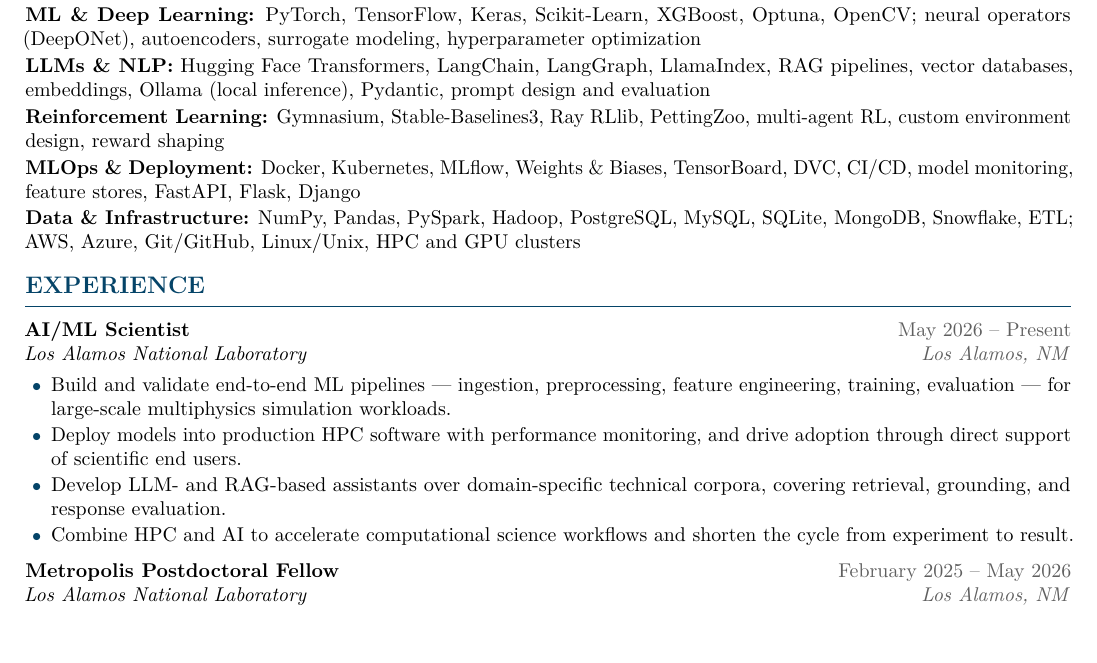
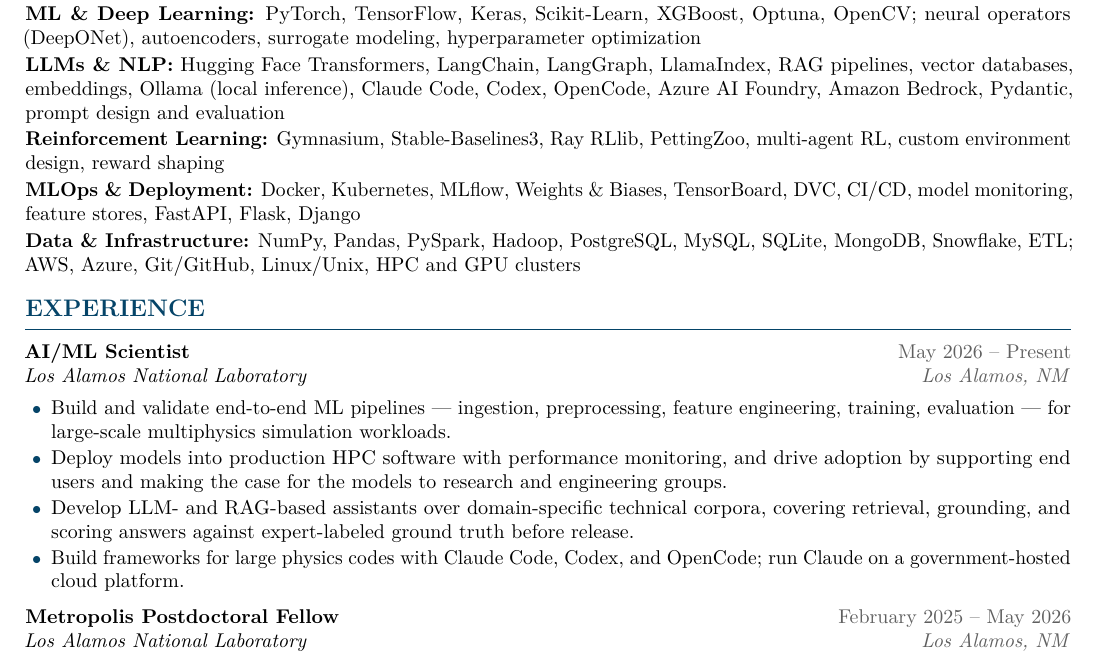
Before and after one commit to bwhewe-13/bwhewe-13.github.io, a LaTeX CV (cv/cv_ai_engineering.tex): part of page 1 of 2, cut so that both start at the same text, the shorter picture padded with empty space. Compiled offline with pdfLaTeX.

Commit message:
Update the CV with AI coding agents, RAG release gate, and cross-group work

```diff
--- a/cv/cv_ai_engineering.tex
+++ b/cv/cv_ai_engineering.tex
@@ -14,7 +14,7 @@
 \usepackage{lmodern}
 \usepackage[T1]{fontenc}
 \usepackage[utf8]{inputenc}
-\usepackage[margin=0.62in,bottom=0.55in,top=0.55in]{geometry}
+\usepackage[margin=0.62in,bottom=0.45in,top=0.5in]{geometry}
 \usepackage{microtype}
 \usepackage{enumitem}
 \usepackage{titlesec}
@@ -88,7 +88,7 @@
 \skillrow{ML \& Deep Learning}{PyTorch, TensorFlow, Keras, Scikit-Learn, XGBoost, Optuna, OpenCV; neural
   operators (DeepONet), autoencoders, surrogate modeling, hyperparameter optimization}
 \skillrow{LLMs \& NLP}{Hugging Face Transformers, LangChain, LangGraph, LlamaIndex, RAG pipelines,
-  vector databases, embeddings, Ollama (local inference), Pydantic, prompt design and evaluation}
+  vector databases, embeddings, Ollama (local inference), Claude Code, Codex, OpenCode, Azure AI Foundry, Amazon Bedrock, Pydantic, prompt design and evaluation}
 \skillrow{Reinforcement Learning}{Gymnasium, Stable-Baselines3, Ray RLlib, PettingZoo, multi-agent RL,
   custom environment design, reward shaping}
 \skillrow{MLOps \& Deployment}{Docker, Kubernetes, MLflow, Weights \& Biases, TensorBoard, DVC, CI/CD,
@@ -104,11 +104,12 @@
   \item Build and validate end-to-end ML pipelines --- ingestion, preprocessing, feature
     engineering, training, evaluation --- for large-scale multiphysics simulation workloads.
   \item Deploy models into production HPC software with performance monitoring, and drive
-    adoption through direct support of scientific end users.
+    adoption by supporting end users and making the case for the models to research and
+    engineering groups.
   \item Develop LLM- and RAG-based assistants over domain-specific technical corpora, covering
-    retrieval, grounding, and response evaluation.
-  \item Combine HPC and AI to accelerate computational science workflows and shorten the
-    cycle from experiment to result.
+    retrieval, grounding, and scoring answers against expert-labeled ground truth before release.
+  \item Build frameworks for large physics codes with Claude Code, Codex, and OpenCode; run
+    Claude on a government-hosted cloud platform.
 \end{tight}
 
 \role{Metropolis Postdoctoral Fellow}{February 2025 -- May 2026}{Los Alamos National Laboratory}{Los Alamos, NM}
```
Also changed, not shown: cv/Ben_Whewell_CV.pdf.
